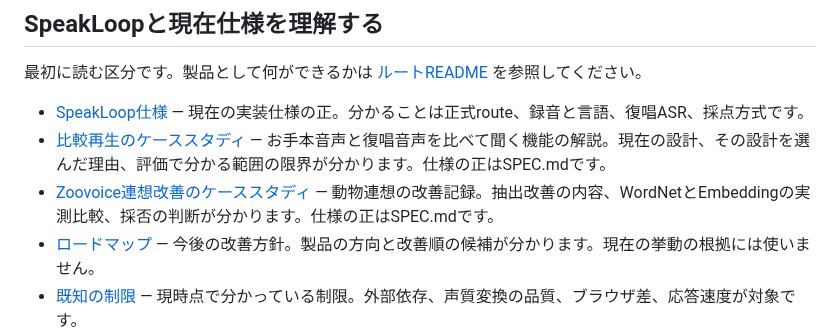
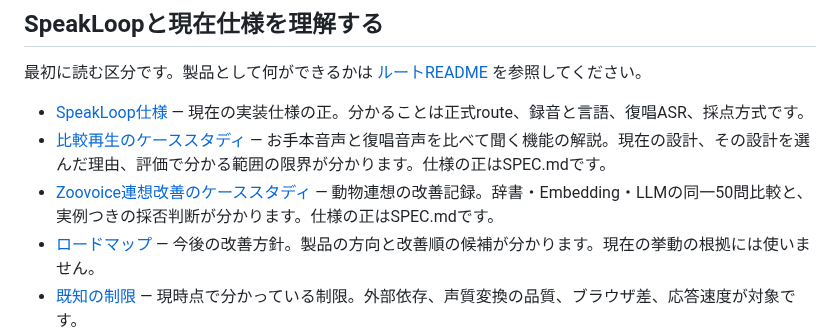
Before and after one commit to inakaegg/voice-lab, a Markdown page: docs/README.md, the part around the change. Rendered like a GitHub page.

Commit message:
docs: ケーススタディへLLM比較・hop制限の理由・用語注釈を追記 / Add LLM comparison, hop-limit rationale, and term glossary to the case study

```diff
--- a/docs/README.md
+++ b/docs/README.md
@@ -17,7 +17,7 @@ Voice LabのSpeakLoopを理解し、変更し、運用するための文書案
 
 - [SpeakLoop仕様](speech-translation/SPEC.md) — 現在の実装仕様の正。分かることは正式route、録音と言語、復唱ASR、採点方式です。
 - [比較再生のケーススタディ](speech-translation/COMPARISON_PLAYBACK_CASE_STUDY.md) — お手本音声と復唱音声を比べて聞く機能の解説。現在の設計、その設計を選んだ理由、評価で分かる範囲の限界が分かります。仕様の正はSPEC.mdです。
-- [Zoovoice連想改善のケーススタディ](speech-translation/ZOOVOICE_ASSOCIATION_CASE_STUDY.md) — 動物連想の改善記録。抽出改善の内容、WordNetとEmbeddingの実測比較、採否の判断が分かります。仕様の正はSPEC.mdです。
+- [Zoovoice連想改善のケーススタディ](speech-translation/ZOOVOICE_ASSOCIATION_CASE_STUDY.md) — 動物連想の改善記録。辞書・Embedding・LLMの同一50問比較と、実例つきの採否判断が分かります。仕様の正はSPEC.mdです。
 - [ロードマップ](speech-translation/ROADMAP.md) — 今後の改善方針。製品の方向と改善順の候補が分かります。現在の挙動の根拠には使いません。
 - [既知の制限](speech-translation/KNOWN_LIMITS.md) — 現時点で分かっている制限。外部依存、声質変換の品質、ブラウザ差、応答速度が対象です。
 - [未決定事項](speech-translation/OPEN_QUESTIONS.md) — まだ判断していない論点。保留している理由と、判断に必要な検証が分かります。
```
Also changed, not shown: docs/speech-translation/ZOOVOICE_ASSOCIATION_CASE_STUDY.md (+70 -30 lines).
